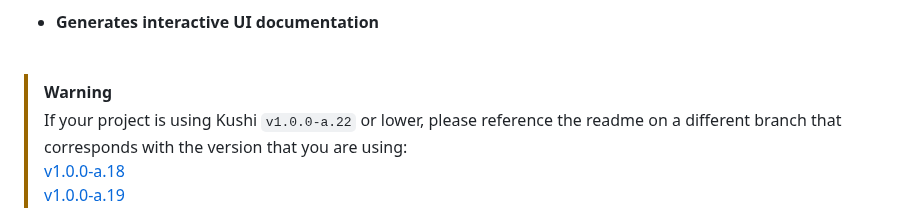
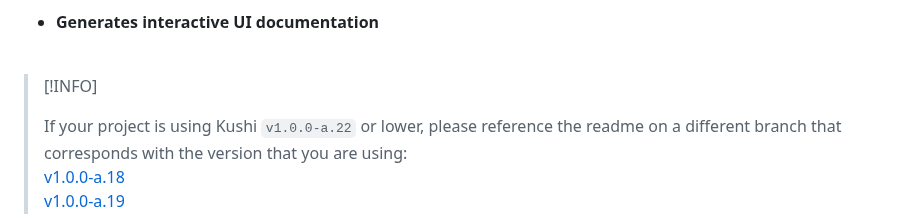
Before and after one commit to kushidesign/kushi, a Markdown page: README.md, the part around the change. Rendered like a GitHub page.

```diff
--- a/README.md
+++ b/README.md
@@ -50,7 +50,7 @@
 
 <br>
 
-> [!WARNING]
+> [!INFO]
 >
 > If your project is using Kushi `v1.0.0-a.22` or lower, please reference the readme on a different branch that corresponds with the version that you are using:<br>
 > [v1.0.0-a.18](https://github.com/kushidesign/kushi/tree/alpha18-fixes)<br>
```
